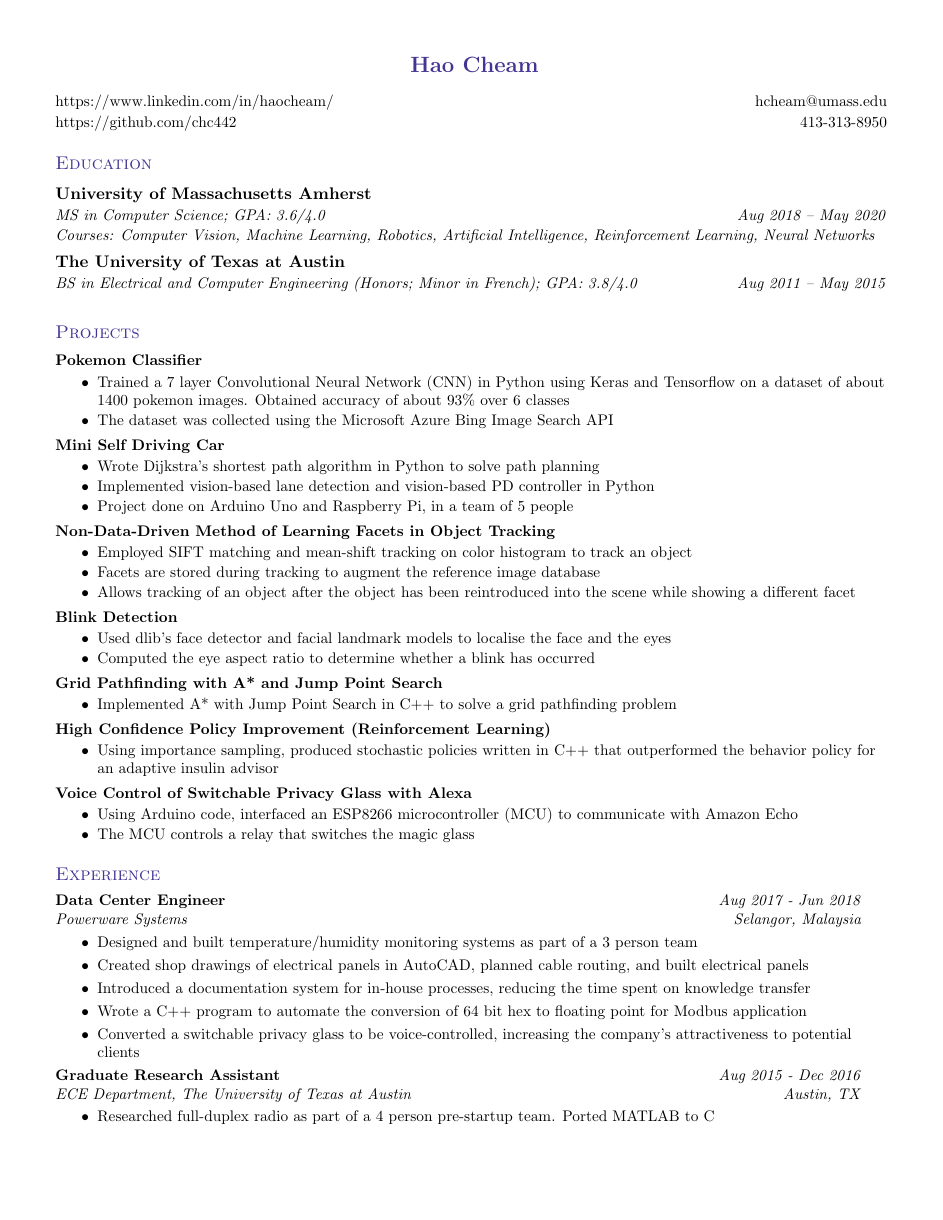
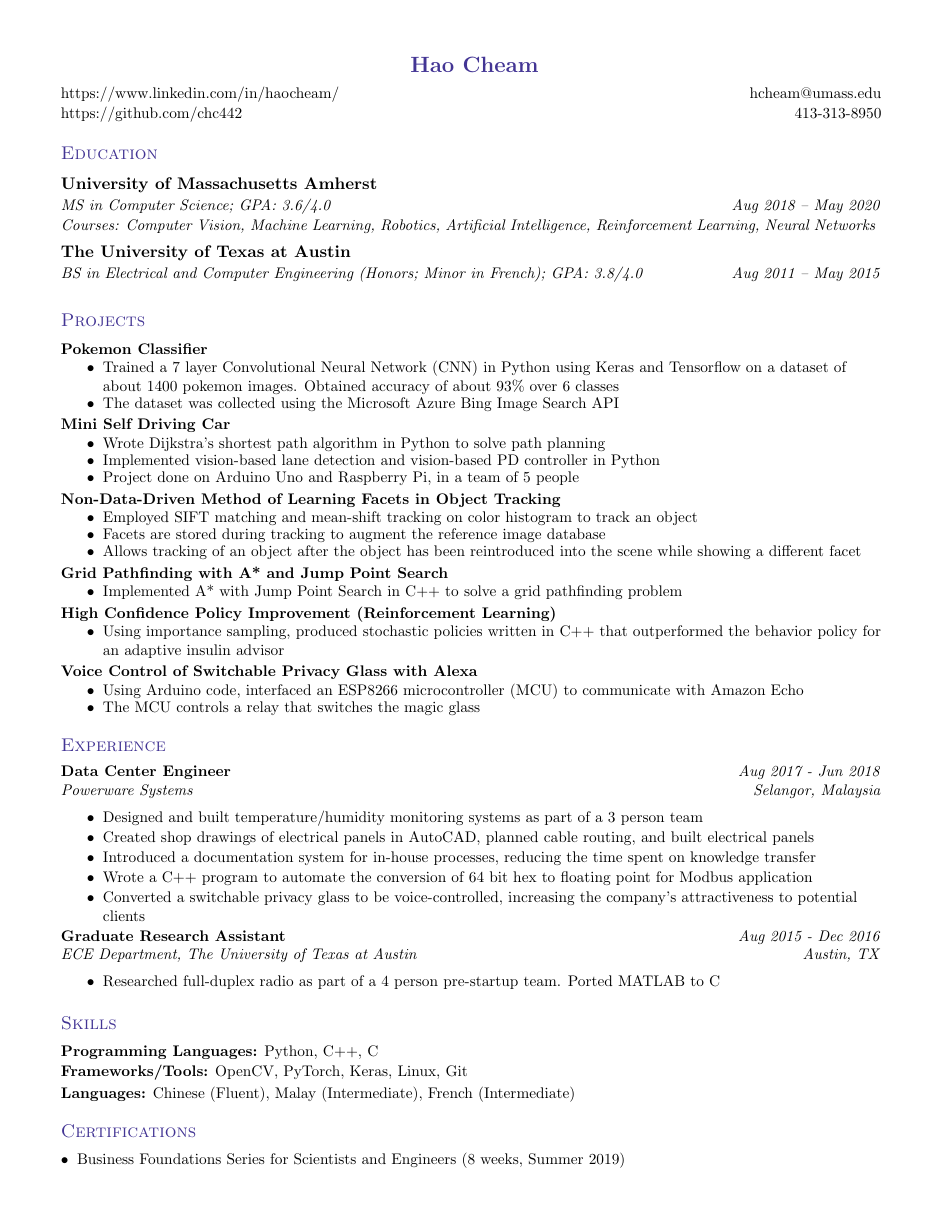
Before and after one commit to chc442/Resume, a LaTeX CV (resume_cheam.tex): page 1 of 2 before the commit and the whole page after it. Compiled offline with pdfLaTeX.

Commit message:
Removed Blink Detection and changed margins

```diff
--- a/resume_cheam.tex
+++ b/resume_cheam.tex
@@ -30,9 +30,9 @@
 \renewcommand{\footrulewidth}{0pt}
 
 % Adjust margins
-\addtolength{\oddsidemargin}{-0.5in}
-\addtolength{\evensidemargin}{-0.5in}
-\addtolength{\textwidth}{1in}
+\addtolength{\oddsidemargin}{-0.45in}
+\addtolength{\evensidemargin}{-0.45in}
+\addtolength{\textwidth}{0.9in} % recommended to be twice the absolute number of above
 \addtolength{\topmargin}{-0.5in}
 \addtolength{\textheight}{1.0in}
 
@@ -76,7 +76,7 @@
 
 \newcommand{\JobSubheading}[4]{
   \vspace{-1pt}
-    \begin{tabular*}{0.97\textwidth}[t]{l@{\extracolsep{\fill}}r}
+    \begin{tabular*}{\textwidth}[t]{l@{\extracolsep{\fill}}r}
       \textbf {#1} & \textit{#2}  \\
       \textit{#3} & \textit{#4} \\
     \end{tabular*}\vspace{-5pt}
@@ -193,15 +193,6 @@
         % database. This allows the user to track the object even when it is showing a different facet from the one in the reference image.
     \vspace{-2pt}
 
-    \textbf{Blink Detection}
-    \vspace{-4pt}
-        \begin{itemize}
-            \item Used dlib's face detector and facial landmark models to localise the face and the eyes
-            \vspace{-5pt}
-            \item Computed the eye aspect ratio to determine whether a blink has occurred
-        \end{itemize}
-    \vspace{-2pt}
-
     \textbf{Grid Pathfinding with A* and Jump Point Search}
     \vspace{-4pt}
         \begin{itemize}
@@ -226,6 +217,15 @@
 
     % unlisted projects
     \begin{comment}
+
+    \textbf{Blink Detection}
+    \vspace{-4pt}
+        \begin{itemize}
+            \item Used dlib's face detector and facial landmark models to localise the face and the eyes
+            \vspace{-5pt}
+            \item Computed the eye aspect ratio to determine whether a blink has occurred
+        \end{itemize}
+    \vspace{-2pt}
 
     \small \textbf{Document Scanner}
     \vspace{-4pt}
```
Also changed, not shown: resume_cheam.pdf, 1 other file.
